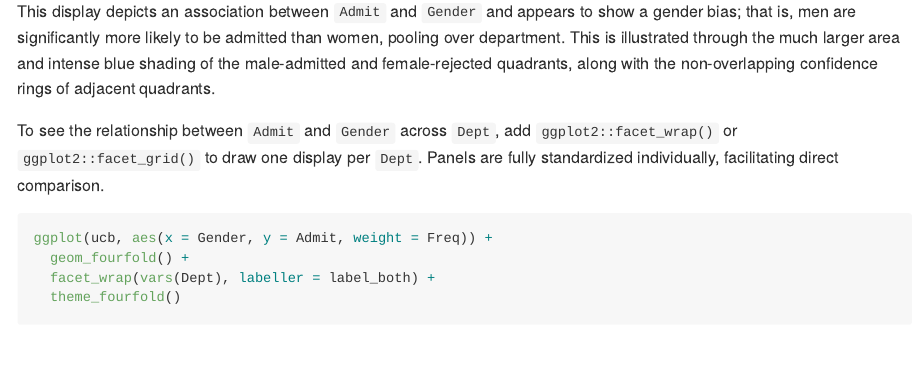
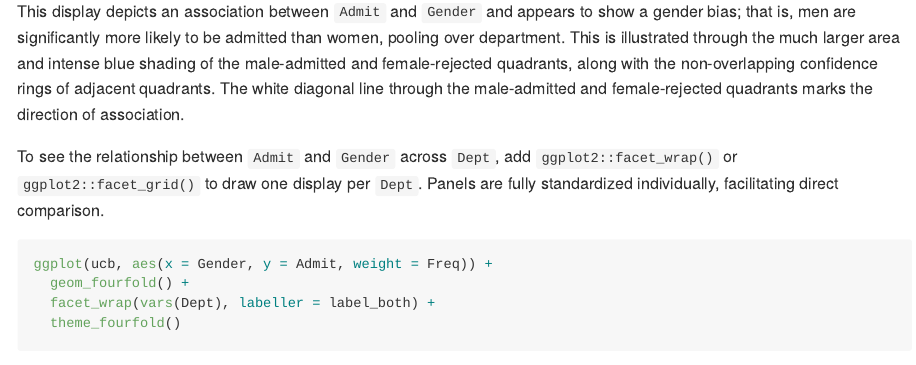
Before and after one commit to gklorfine/ggfourfold, an R Markdown document (README.Rmd): the page in a window 1100 px wide, from 2030 px down. The pictures show the output file README.md that the author committed with the source, drawn offline in the style of GitHub; badge pictures from the web are left out.

Commit message:
Add mention of white diagonal line to `README`

````diff
--- a/README.Rmd
+++ b/README.Rmd
@@ -95,7 +95,7 @@ ggplot(ucb, aes(x = Gender, y = Admit, weight = Freq)) +
   theme_fourfold()
 ```
 
-This display depicts an association between `Admit` and `Gender` and appears to show a gender bias; that is, men are significantly more likely to be admitted than women, pooling over department. This is illustrated through the much larger area and intense blue shading of the male-admitted and female-rejected quadrants, along with the non-overlapping confidence rings of adjacent quadrants.
+This display depicts an association between `Admit` and `Gender` and appears to show a gender bias; that is, men are significantly more likely to be admitted than women, pooling over department. This is illustrated through the much larger area and intense blue shading of the male-admitted and female-rejected quadrants, along with the non-overlapping confidence rings of adjacent quadrants. The white diagonal line through the male-admitted and female-rejected quadrants marks the direction of association.
 
 To see the relationship between `Admit` and `Gender` across `Dept`, add `ggplot2::facet_wrap()` or `ggplot2::facet_grid()` to draw one display per `Dept`. Panels are fully standardized individually, facilitating direct comparison.
 
````
Also changed, not shown: README.md, 4 other files.
